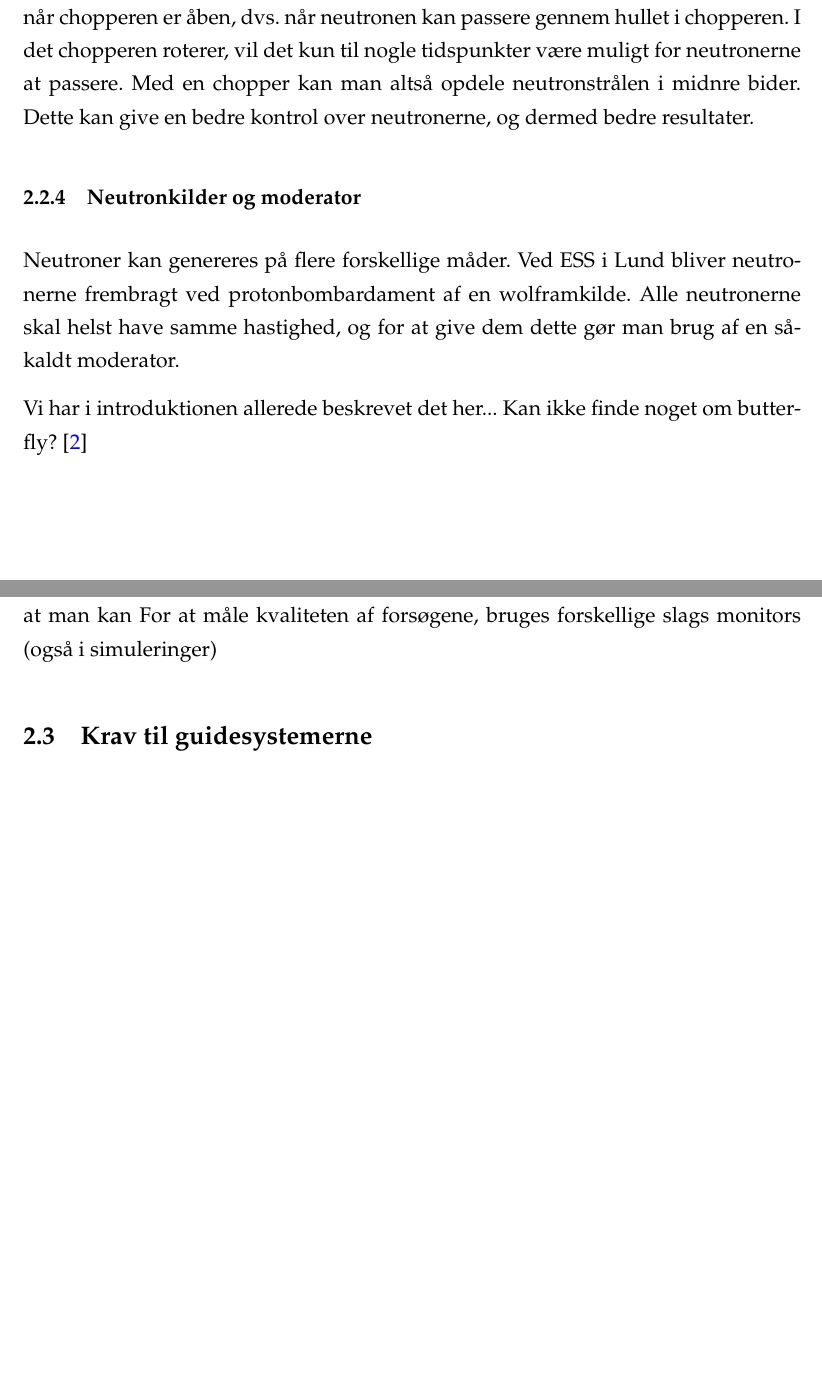
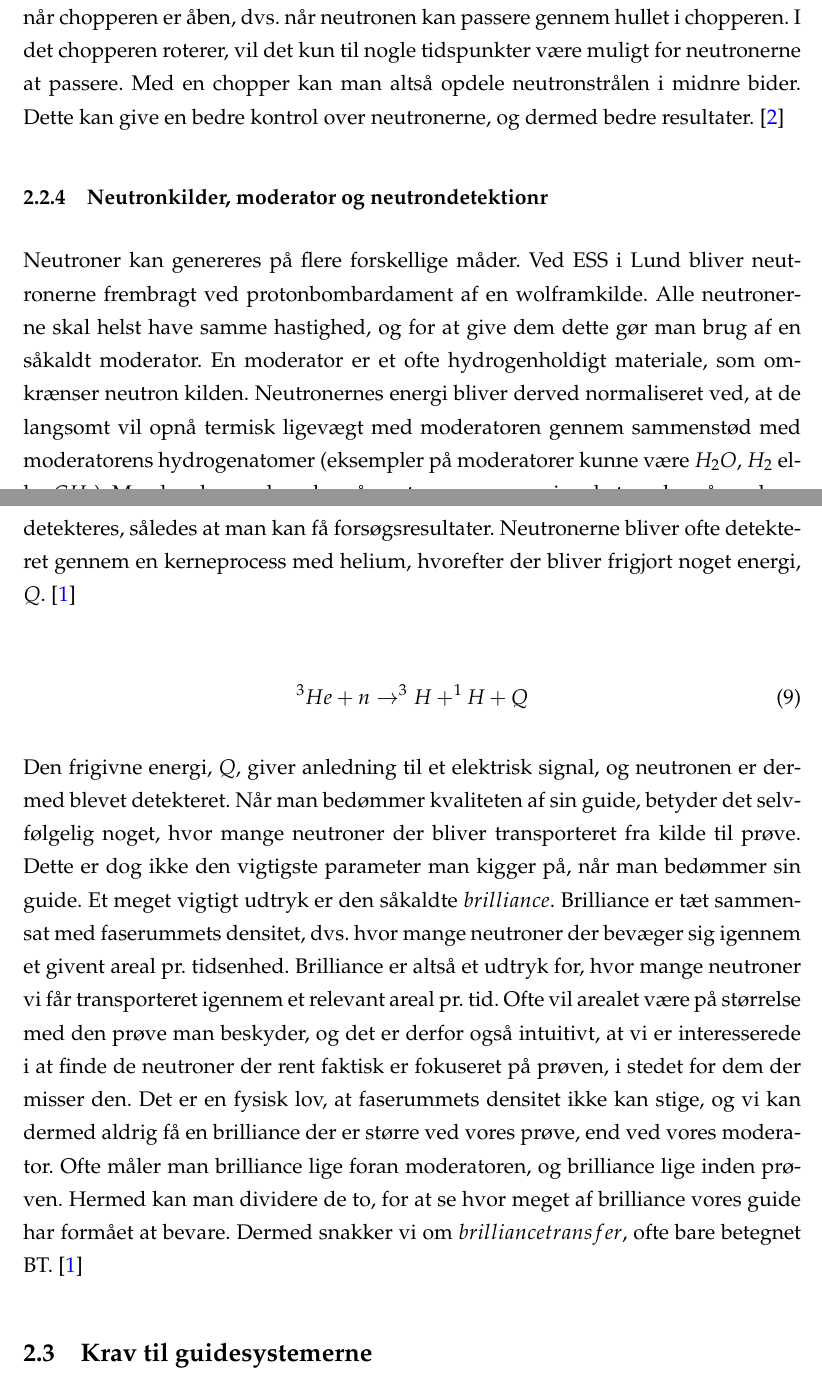
Before and after one commit to hyatt03/Foersteaarsprojekt, a LaTeX paper (rapport.tex): two parts of pages 8 and 9 of 12, joined at a grey line, cut so that both start at the same text, the shorter picture padded with empty space. Compiled offline with pdfLaTeX.

Commit message:
Med færdig komponent afsnit

```diff
--- a/rapport.tex
+++ b/rapport.tex
@@ -182,18 +182,19 @@ Når vi samler en række neutronspejle i forlængelse af hinanden, kalder vi det
 Det kan også være nødvendigt at samle guiden på visse steder. Dette kan eksempelvis være nødvendigt, hvis man vil indsætte en såkaldt chopper.
 
 \subsubsection{Chopper}
-En chopper er en roterende komponent, der kun lader neutroner passere i visse tidsintervaller. Den simpleste chopper er en 'disk chopper', som basalt set er en roterende disk, med et antal 'revner' eller huller nær kanten. Chopperen bliver sat til at rotere foran neutronstrålen, og neutronerne kan dermed kun passere chopperen, når chopperen er åben, dvs. når neutronen kan passere gennem hullet i chopperen. I det chopperen roterer, vil det kun til nogle tidspunkter være muligt for neutronerne at passere. Med en chopper kan man altså opdele neutronstrålen i midnre bider. Dette kan give en bedre kontrol over neutronerne, og dermed bedre resultater.
+En chopper er en roterende komponent, der kun lader neutroner passere i visse tidsintervaller. Den simpleste chopper er en 'disk chopper', som basalt set er en roterende disk, med et antal 'revner' eller huller nær kanten. Chopperen bliver sat til at rotere foran neutronstrålen, og neutronerne kan dermed kun passere chopperen, når chopperen er åben, dvs. når neutronen kan passere gennem hullet i chopperen. I det chopperen roterer, vil det kun til nogle tidspunkter være muligt for neutronerne at passere. Med en chopper kan man altså opdele neutronstrålen i midnre bider. Dette kan give en bedre kontrol over neutronerne, og dermed bedre resultater. \cite{ess_folder}
 
-\subsubsection{Neutronkilder og moderator}
-Neutroner kan genereres på flere forskellige måder. Ved ESS i Lund bliver neutronerne frembragt ved protonbombardament af en wolframkilde. Alle neutronerne skal helst have samme hastighed, og for at give dem dette gør man brug af en såkaldt moderator.
+\subsubsection{Neutronkilder, moderator og neutrondetektionr}
+Neutroner kan genereres på flere forskellige måder. Ved ESS i Lund bliver neutronerne frembragt ved protonbombardament af en wolframkilde. Alle neutronerne skal helst have samme hastighed, og for at give dem dette gør man brug af en såkaldt moderator. En moderator er et ofte hydrogenholdigt materiale, som omkrænser neutron kilden. Neutronernes energi bliver derved normaliseret ved, at de langsomt vil opnå termisk ligevægt med moderatoren gennem sammenstød med moderatorens hydrogenatomer (eksempler på moderatorer kunne være $H_2O$, $H_2$ eller $CH_4$). Man kan hermed ændre på neutronernes energi ved at ændre på moderatorens temperatur.
+Efter neutronerne har interergeret med prøven, skal de selvsagt detekteres, således at man kan få forsøgsresultater. Neutronerne
+bliver ofte detekteret gennem en kerneprocess med helium, hvorefter der bliver frigjort noget energi, $Q$. \cite{lefmann_arleth_kirkensgaard_lebech_thomsen}
 
-Vi har i introduktionen allerede beskrevet det her... Kan ikke finde noget om butterfly?
-\cite{ess_folder}
+\begin{align}
+^3He + n \to  ^3H + ^1H + Q
+\end{align}
 
-\subsubsection{Neutron detektion}
-Efter neutronerne har interergeret med prøven, skal de selvsagt detekteres, således at man kan
-For at måle kvaliteten af forsøgene, bruges forskellige slags monitors (også i simuleringer)
-
+Den frigivne energi, $Q$, giver anledning til et elektrisk signal, og neutronen er dermed blevet detekteret.
+Når man bedømmer kvaliteten af sin guide, betyder det selvfølgelig noget, hvor mange neutroner der bliver transporteret fra kilde til prøve. Dette er dog ikke den vigtigste parameter man kigger på, når man bedømmer sin guide. Et meget vigtigt udtryk er den såkaldte $brilliance$. Brilliance er tæt sammensat med faserummets densitet, dvs. hvor mange neutroner der bevæger sig igennem et givent areal pr. tidsenhed. Brilliance er altså et udtryk for, hvor mange neutroner vi får transporteret igennem et relevant areal pr. tid. Ofte vil arealet være på størrelse med den prøve man beskyder, og det er derfor også intuitivt, at vi er interesserede i at finde de neutroner der rent faktisk er fokuseret på prøven, i stedet for dem der misser den. Det er en fysisk lov, at faserummets densitet ikke kan stige, og vi kan dermed aldrig få en brilliance der er større ved vores prøve, end ved vores moderator. Ofte måler man brilliance lige foran moderatoren, og brilliance lige inden prøven. Hermed kan man dividere de to, for at se hvor meget af brilliance vores guide har formået at bevare. Dermed snakker vi om $brilliance transfer$, ofte bare betegnet BT. \cite{lefmann_arleth_kirkensgaard_lebech_thomsen}
 
 
 
```
